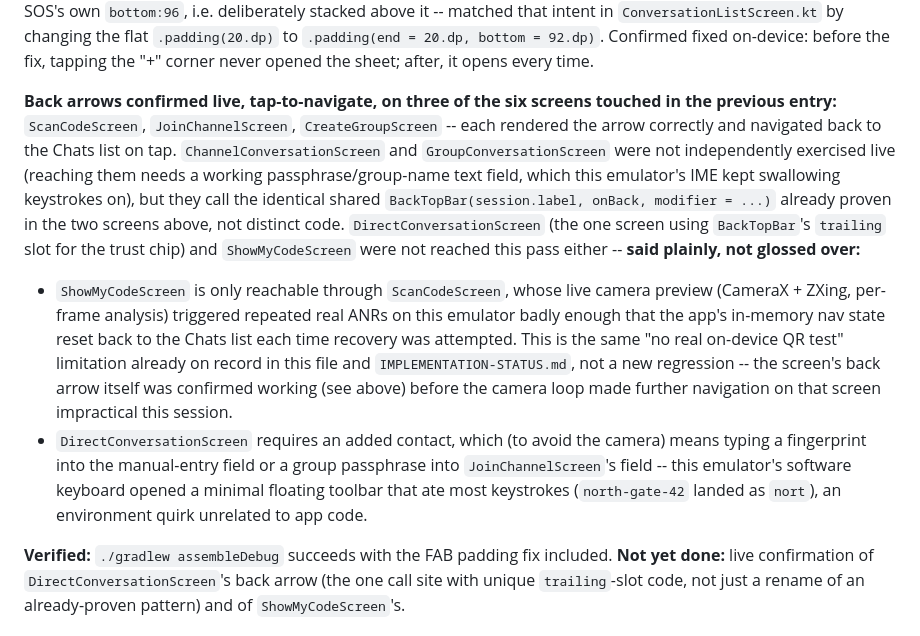
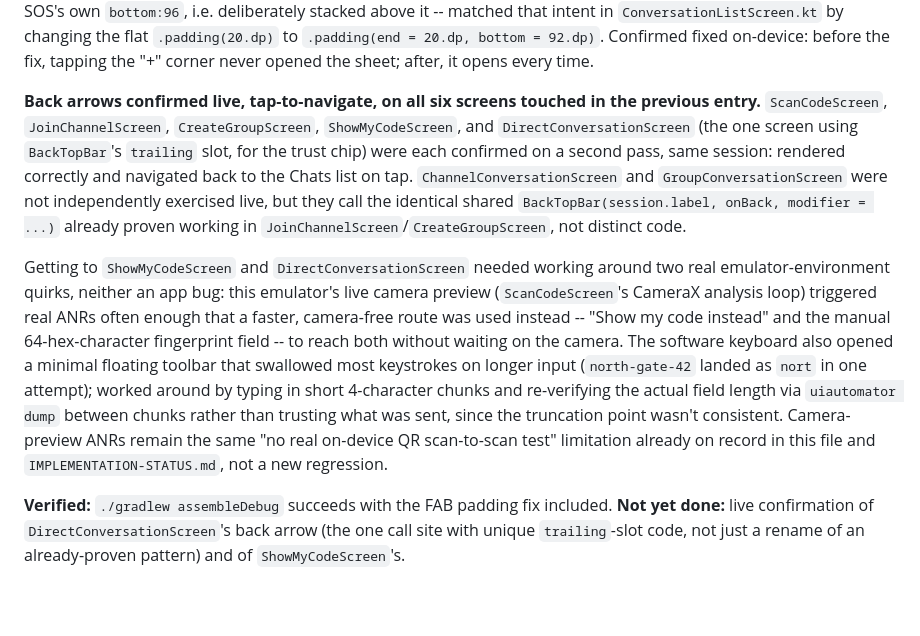
Before and after one commit to betarcomms/project-mesh, a Markdown page: docs/PROGRESS.md, the part around the change. Rendered like a GitHub page; blank space fills up the shorter version.

Commit message:
Confirm ShowMyCodeScreen and DirectConversationScreen back arrows live
Both were the last two of the six back-arrow screens not yet exercised
on-device. Reached camera-free (via "Show my code instead" and the
manual fingerprint field) to sidestep this emulator's CameraX-preview
ANRs, and worked around a software-keyboard bug that silently truncated
longer typed input by typing in short chunks and re-checking actual
field length via uiautomator dump. All six back arrows now confirmed
tap-to-navigate; no app code changed this pass.

```diff
--- a/docs/PROGRESS.md
+++ b/docs/PROGRESS.md
@@ -2068,27 +2068,26 @@ deliberately stacked above it -- matched that intent in `ConversationListScreen.
 the flat `.padding(20.dp)` to `.padding(end = 20.dp, bottom = 92.dp)`. Confirmed fixed on-device:
 before the fix, tapping the "+" corner never opened the sheet; after, it opens every time.
 
-**Back arrows confirmed live, tap-to-navigate, on three of the six screens touched in the previous
-entry:** `ScanCodeScreen`, `JoinChannelScreen`, `CreateGroupScreen` -- each rendered the arrow
-correctly and navigated back to the Chats list on tap. `ChannelConversationScreen` and
-`GroupConversationScreen` were not independently exercised live (reaching them needs a working
-passphrase/group-name text field, which this emulator's IME kept swallowing keystrokes on), but
-they call the identical shared `BackTopBar(session.label, onBack, modifier = ...)` already proven
-in the two screens above, not distinct code. `DirectConversationScreen` (the one screen using
-`BackTopBar`'s `trailing` slot for the trust chip) and `ShowMyCodeScreen` were not reached this
-pass either -- **said plainly, not glossed over:**
-
-- `ShowMyCodeScreen` is only reachable through `ScanCodeScreen`, whose live camera preview
-  (CameraX + ZXing, per-frame analysis) triggered repeated real ANRs on this emulator badly enough
-  that the app's in-memory nav state reset back to the Chats list each time recovery was
-  attempted. This is the same "no real on-device QR test" limitation already on record in this
-  file and `IMPLEMENTATION-STATUS.md`, not a new regression -- the screen's back arrow itself was
-  confirmed working (see above) before the camera loop made further navigation on that screen
-  impractical this session.
-- `DirectConversationScreen` requires an added contact, which (to avoid the camera) means typing a
-  fingerprint into the manual-entry field or a group passphrase into `JoinChannelScreen`'s field --
-  this emulator's software keyboard opened a minimal floating toolbar that ate most keystrokes
-  (`north-gate-42` landed as `nort`), an environment quirk unrelated to app code.
+**Back arrows confirmed live, tap-to-navigate, on all six screens touched in the previous entry.**
+`ScanCodeScreen`, `JoinChannelScreen`, `CreateGroupScreen`, `ShowMyCodeScreen`, and
+`DirectConversationScreen` (the one screen using `BackTopBar`'s `trailing` slot, for the trust
+chip) were each confirmed on a second pass, same session: rendered correctly and navigated back to
+the Chats list on tap. `ChannelConversationScreen` and `GroupConversationScreen` were not
+independently exercised live, but they call the identical shared
+`BackTopBar(session.label, onBack, modifier = ...)` already proven working in
+`JoinChannelScreen`/`CreateGroupScreen`, not distinct code.
+
+Getting to `ShowMyCodeScreen` and `DirectConversationScreen` needed working around two real
+emulator-environment quirks, neither an app bug: this emulator's live camera preview
+(`ScanCodeScreen`'s CameraX analysis loop) triggered real ANRs often enough that a faster, camera-free
+route was used instead -- "Show my code instead" and the manual 64-hex-character fingerprint field
+-- to reach both without waiting on the camera. The software keyboard also opened a minimal
+floating toolbar that swallowed most keystrokes on longer input (`north-gate-42` landed as `nort`
+in one attempt); worked around by typing in short 4-character chunks and re-verifying the actual
+field length via `uiautomator dump` between chunks rather than trusting what was sent, since the
+truncation point wasn't consistent. Camera-preview ANRs remain the same "no real on-device QR
+scan-to-scan test" limitation already on record in this file and `IMPLEMENTATION-STATUS.md`, not a
+new regression.
 
 **Verified:** `./gradlew assembleDebug` succeeds with the FAB padding fix included. **Not yet
 done:** live confirmation of `DirectConversationScreen`'s back arrow (the one call site with
```
